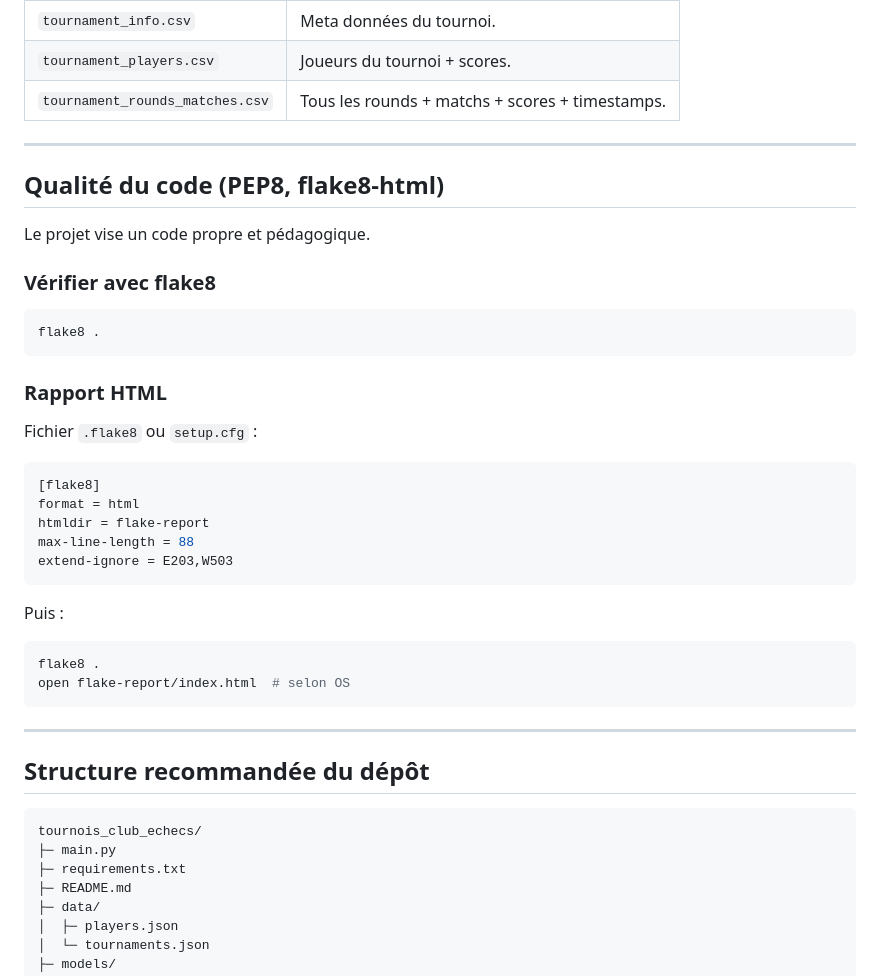
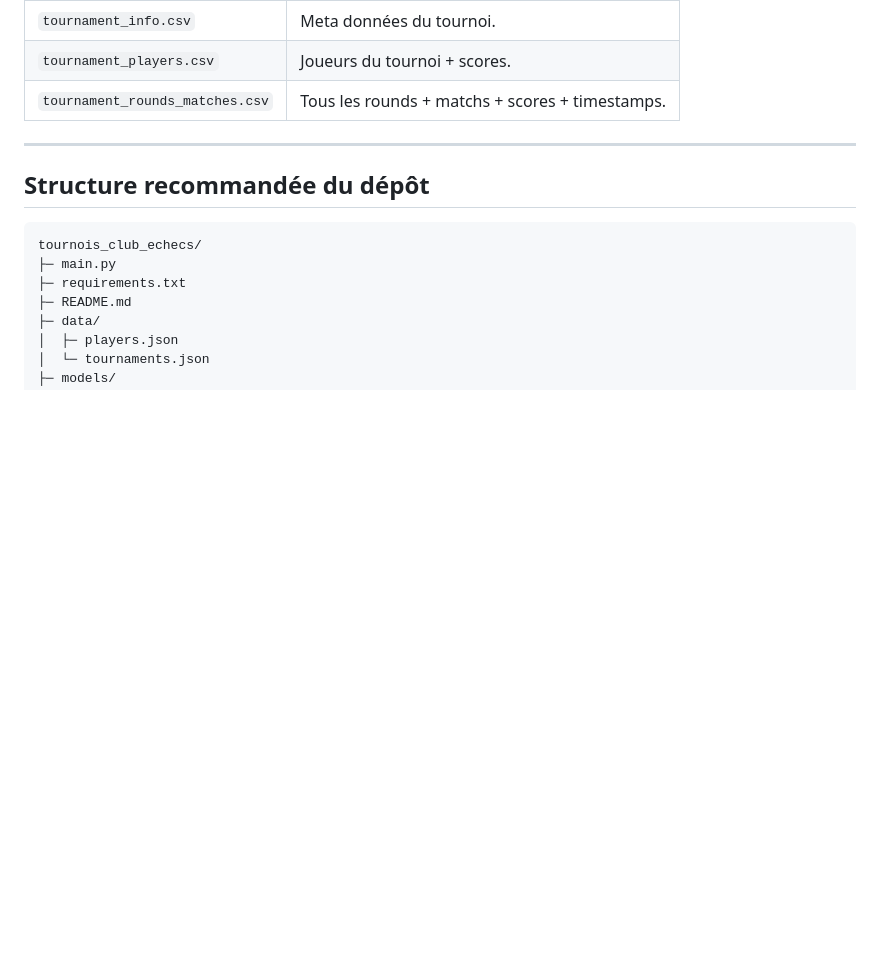
Before and after one commit to Freddy0ne1/tournois_club_echecs, a Markdown page: README.md, the part around the change. GitHub-like rendering; blank space fills up the shorter version.

Commit message:
Suppression de la partie flake8

````diff
--- a/README.md
+++ b/README.md
@@ -220,37 +220,6 @@ Menu : **Paramètres tournoi → 9 (Rapports) → 6 (Exporter en CSV)**.
 
 ---
 
-## Qualité du code (PEP8, flake8-html)
-
-Le projet vise un code propre et pédagogique.
-
-### Vérifier avec flake8
-
-```bash
-flake8 .
-```
-
-### Rapport HTML
-
-Fichier `.flake8` ou `setup.cfg` :
-
-```ini
-[flake8]
-format = html
-htmldir = flake-report
-max-line-length = 88
-extend-ignore = E203,W503
-```
-
-Puis :
-
-```bash
-flake8 .
-open flake-report/index.html  # selon OS
-```
-
----
-
 ## Structure recommandée du dépôt
 
 ```
````
